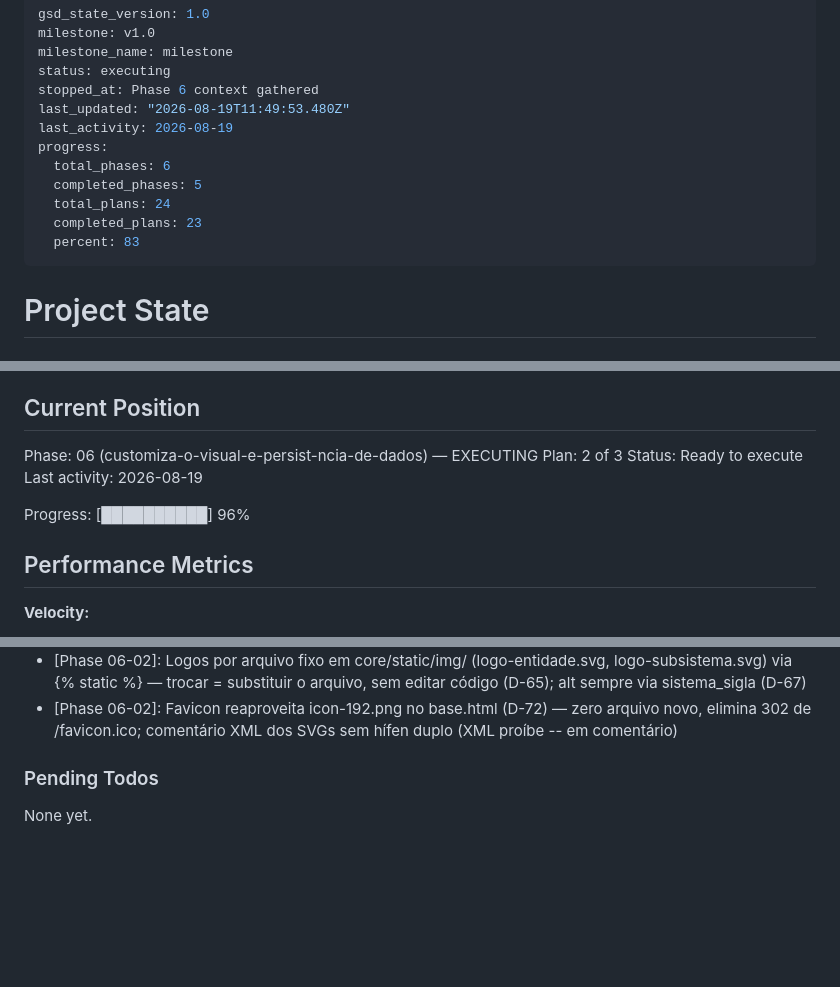
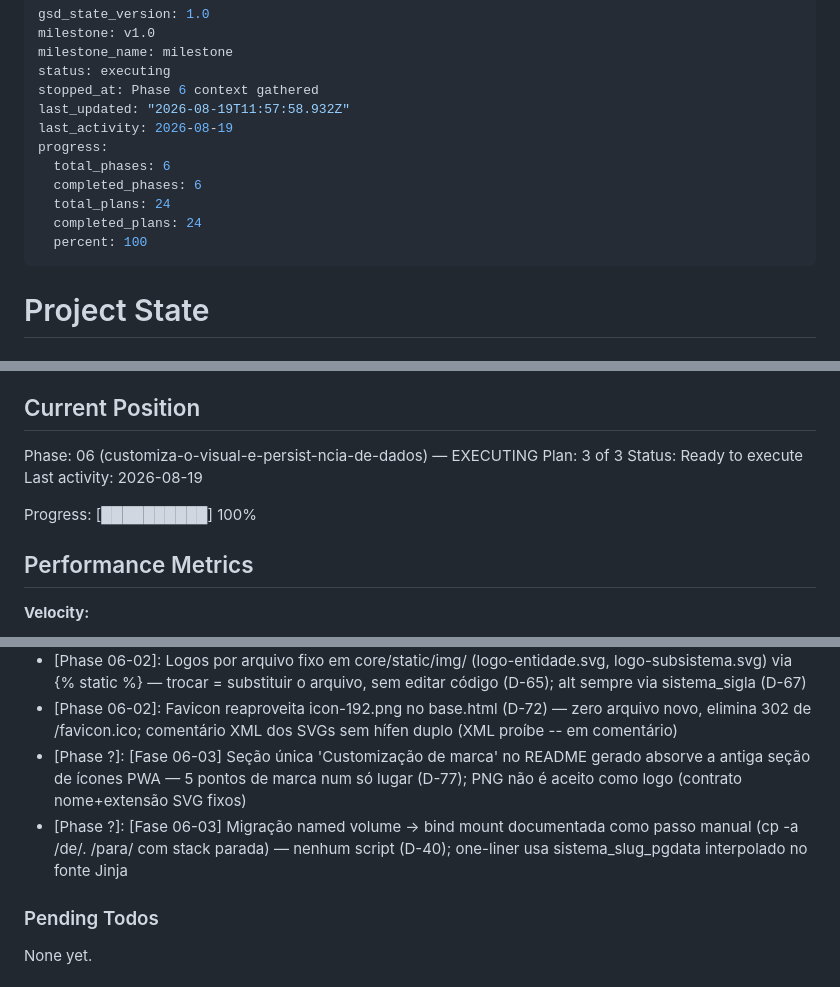
Before and after one commit to ToNiauM/django-app-template, a Markdown page: .planning/STATE.md, 3 parts joined by grey strips. GitHub-like rendering; blank space fills up the shorter version.

Commit message:
docs(06-03): complete documentação de marca e persistência plan

```diff
--- a/.planning/STATE.md
+++ b/.planning/STATE.md
@@ -4,14 +4,14 @@ milestone: v1.0
 milestone_name: milestone
 status: executing
 stopped_at: Phase 6 context gathered
-last_updated: "2026-08-19T11:49:53.480Z"
+last_updated: "2026-08-19T11:57:58.932Z"
 last_activity: 2026-08-19
 progress:
   total_phases: 6
-  completed_phases: 5
+  completed_phases: 6
   total_plans: 24
-  completed_plans: 23
-  percent: 83
+  completed_plans: 24
+  percent: 100
 ---
 
 # Project State
@@ -26,11 +26,11 @@ See: .planning/PROJECT.md (updated 2026-08-17)
 ## Current Position
 
 Phase: 06 (customiza-o-visual-e-persist-ncia-de-dados) — EXECUTING
-Plan: 2 of 3
+Plan: 3 of 3
 Status: Ready to execute
 Last activity: 2026-08-19
 
-Progress: [██████████] 96%
+Progress: [██████████] 100%
 
 ## Performance Metrics
 
@@ -108,6 +109,8 @@ Recent decisions affecting current work:
 - [Phase 06-01]: copier copy --vcs-ref=HEAD na rede de testes — com a tag v0.1.0 o Copier copiava a última tag em vez do estado atual do template
 - [Phase 06-02]: Logos por arquivo fixo em core/static/img/ (logo-entidade.svg, logo-subsistema.svg) via {% static %} — trocar = substituir o arquivo, sem editar código (D-65); alt sempre via sistema_sigla (D-67)
 - [Phase 06-02]: Favicon reaproveita icon-192.png no base.html (D-72) — zero arquivo novo, elimina 302 de /favicon.ico; comentário XML dos SVGs sem hífen duplo (XML proíbe -- em comentário)
+- [Phase ?]: [Fase 06-03] Seção única 'Customização de marca' no README gerado absorve a antiga seção de ícones PWA — 5 pontos de marca num só lugar (D-77); PNG não é aceito como logo (contrato nome+extensão SVG fixos)
+- [Phase ?]: [Fase 06-03] Migração named volume → bind mount documentada como passo manual (cp -a /de/. /para/ com stack parada) — nenhum script (D-40); one-liner usa sistema_slug_pgdata interpolado no fonte Jinja
 
 ### Pending Todos
 
```
Also changed, not shown: other parts of .planning/STATE.md (+2 -1 lines), .planning/ROADMAP.md (+3 -3 lines), 1 other file.
